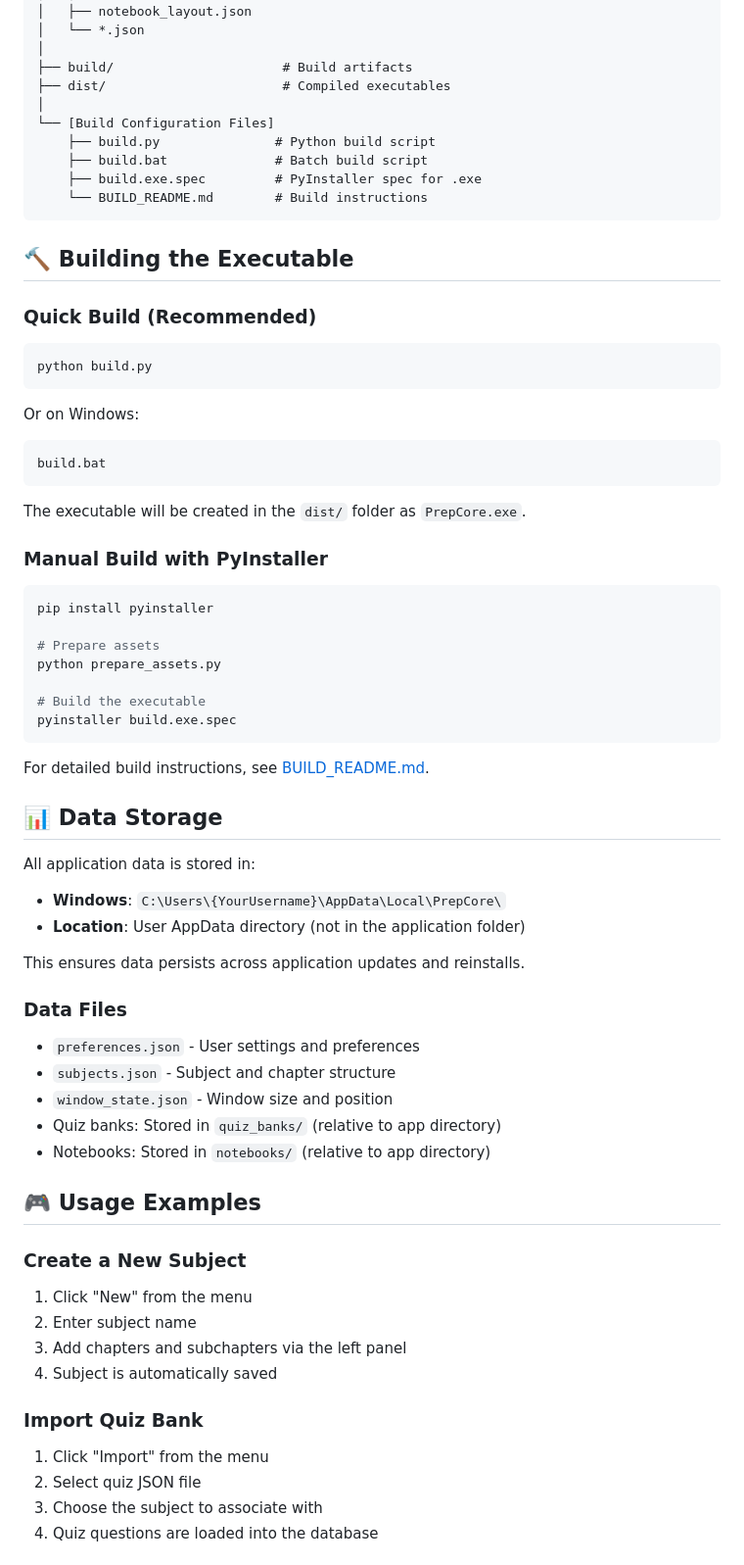
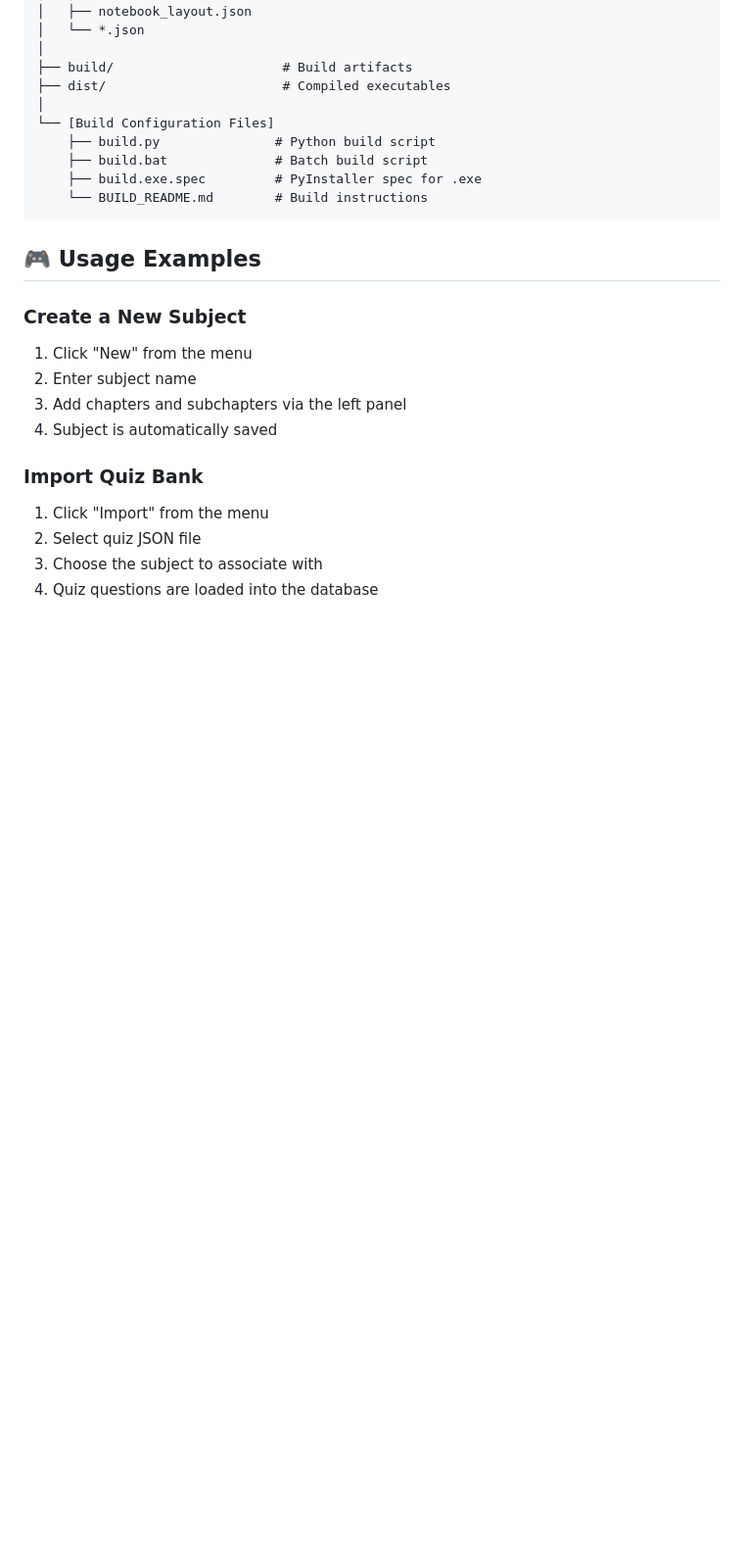
Before and after one commit to ReinHardt0731/PrepCore, a Markdown page: README.md, the part around the change. Shown at 98% size. Rendered like a GitHub page; blank space fills up the shorter version.

````diff
--- a/README.md
+++ b/README.md
@@ -114,50 +114,6 @@ BOARDEXAMAPP/
     └── BUILD_README.md        # Build instructions
 ```
 
-## 🔨 Building the Executable
-
-### Quick Build (Recommended)
-
-```bash
-python build.py
-```
-
-Or on Windows:
-```bash
-build.bat
-```
-
-The executable will be created in the `dist/` folder as `PrepCore.exe`.
-
-### Manual Build with PyInstaller
-
-```bash
-pip install pyinstaller
-
-# Prepare assets
-python prepare_assets.py
-
-# Build the executable
-pyinstaller build.exe.spec
-```
-
-For detailed build instructions, see [BUILD_README.md](BUILD_README.md).
-
-## 📊 Data Storage
-
-All application data is stored in:
-- **Windows**: `C:\Users\{YourUsername}\AppData\Local\PrepCore\`
-- **Location**: User AppData directory (not in the application folder)
-
-This ensures data persists across application updates and reinstalls.
-
-### Data Files
-- `preferences.json` - User settings and preferences
-- `subjects.json` - Subject and chapter structure
-- `window_state.json` - Window size and position
-- Quiz banks: Stored in `quiz_banks/` (relative to app directory)
-- Notebooks: Stored in `notebooks/` (relative to app directory)
-
 ## 🎮 Usage Examples
 
 ### Create a New Subject
````
